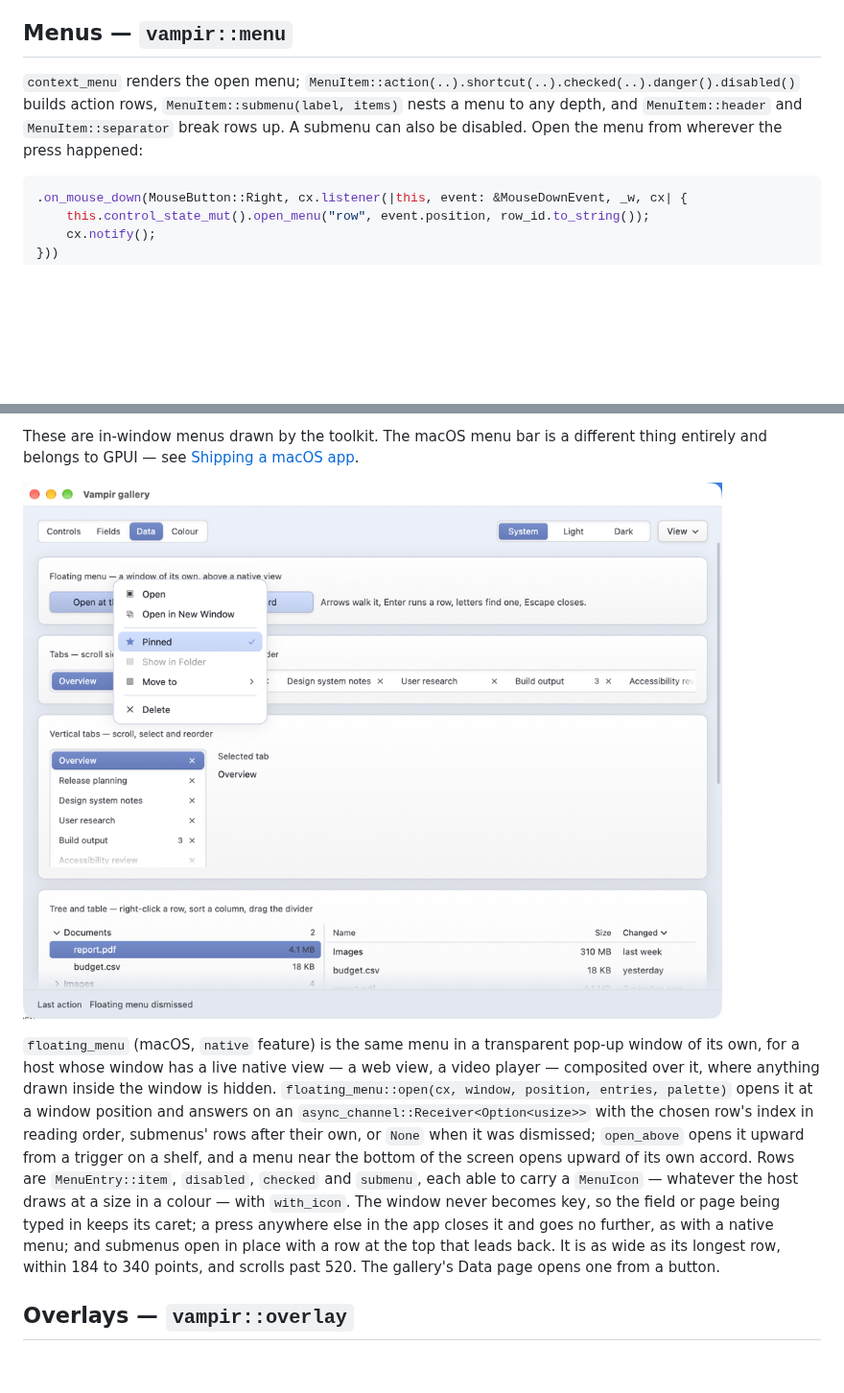
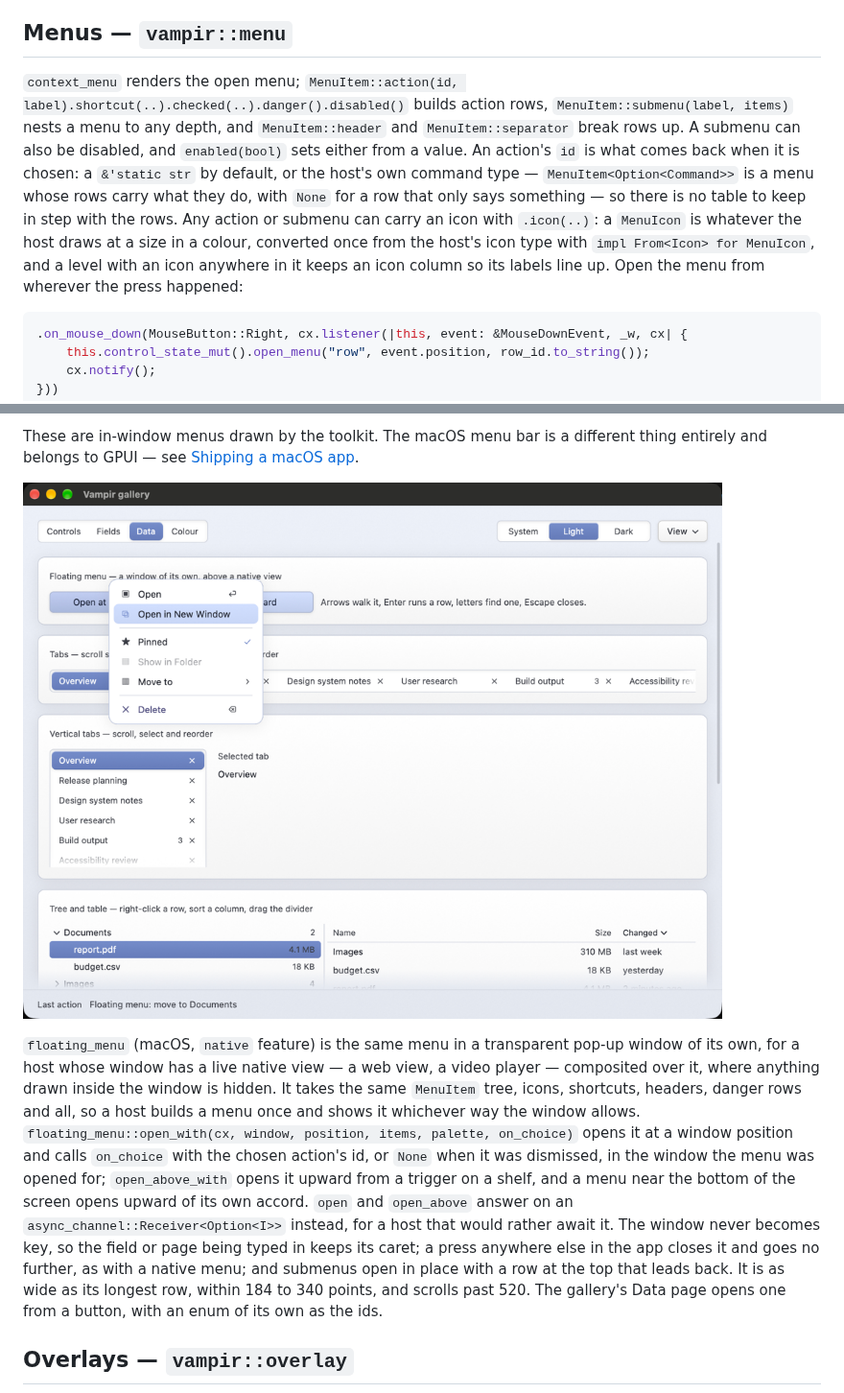
Before and after one commit to 404oops/vampir, a Markdown page: docs/widgets.md, 2 parts joined by grey strips. Shown at 96% size. GitHub-like rendering; pictures changed too: docs/floating-menu.png; blank space fills up the shorter version.

````diff
--- a/docs/widgets.md
+++ b/docs/widgets.md
@@ -48,7 +48,7 @@ The page itself is laid out with the same vocabulary: `card` is the lit panel wi
 
 ## Menus — `vampir::menu`
 
-`context_menu` renders the open menu; `MenuItem::action(..).shortcut(..).checked(..).danger().disabled()` builds action rows, `MenuItem::submenu(label, items)` nests a menu to any depth, and `MenuItem::header` and `MenuItem::separator` break rows up. A submenu can also be disabled. Open the menu from wherever the press happened:
+`context_menu` renders the open menu; `MenuItem::action(id, label).shortcut(..).checked(..).danger().disabled()` builds action rows, `MenuItem::submenu(label, items)` nests a menu to any depth, and `MenuItem::header` and `MenuItem::separator` break rows up. A submenu can also be disabled, and `enabled(bool)` sets either from a value. An action's `id` is what comes back when it is chosen: a `&'static str` by default, or the host's own command type — `MenuItem<Option<Command>>` is a menu whose rows carry what they do, with `None` for a row that only says something — so there is no table to keep in step with the rows. Any action or submenu can carry an icon with `.icon(..)`: a `MenuIcon` is whatever the host draws at a size in a colour, converted once from the host's icon type with `impl From<Icon> for MenuIcon`, and a level with an icon anywhere in it keeps an icon column so its labels line up. Open the menu from wherever the press happened:
 
 ```rust
 .on_mouse_down(MouseButton::Right, cx.listener(|this, event: &MouseDownEvent, _w, cx| {
@@ -72,7 +72,7 @@ These are in-window menus drawn by the toolkit. The macOS menu bar is a differen
 
 ![The floating menu open over the Data page, a row lit from the keyboard](floating-menu.png)
 
-`floating_menu` (macOS, `native` feature) is the same menu in a transparent pop-up window of its own, for a host whose window has a live native view — a web view, a video player — composited over it, where anything drawn inside the window is hidden. `floating_menu::open(cx, window, position, entries, palette)` opens it at a window position and answers on an `async_channel::Receiver<Option<usize>>` with the chosen row's index in reading order, submenus' rows after their own, or `None` when it was dismissed; `open_above` opens it upward from a trigger on a shelf, and a menu near the bottom of the screen opens upward of its own accord. Rows are `MenuEntry::item`, `disabled`, `checked` and `submenu`, each able to carry a `MenuIcon` — whatever the host draws at a size in a colour — with `with_icon`. The window never becomes key, so the field or page being typed in keeps its caret; a press anywhere else in the app closes it and goes no further, as with a native menu; and submenus open in place with a row at the top that leads back. It is as wide as its longest row, within 184 to 340 points, and scrolls past 520. The gallery's Data page opens one from a button.
+`floating_menu` (macOS, `native` feature) is the same menu in a transparent pop-up window of its own, for a host whose window has a live native view — a web view, a video player — composited over it, where anything drawn inside the window is hidden. It takes the same `MenuItem` tree, icons, shortcuts, headers, danger rows and all, so a host builds a menu once and shows it whichever way the window allows. `floating_menu::open_with(cx, window, position, items, palette, on_choice)` opens it at a window position and calls `on_choice` with the chosen action's id, or `None` when it was dismissed, in the window the menu was opened for; `open_above_with` opens it upward from a trigger on a shelf, and a menu near the bottom of the screen opens upward of its own accord. `open` and `open_above` answer on an `async_channel::Receiver<Option<I>>` instead, for a host that would rather await it. The window never becomes key, so the field or page being typed in keeps its caret; a press anywhere else in the app closes it and goes no further, as with a native menu; and submenus open in place with a row at the top that leads back. It is as wide as its longest row, within 184 to 340 points, and scrolls past 520. The gallery's Data page opens one from a button, with an enum of its own as the ids.
 
 ## Overlays — `vampir::overlay`
 
````
Also changed, not shown: README.md (+1 -1 lines), 4 other files.
